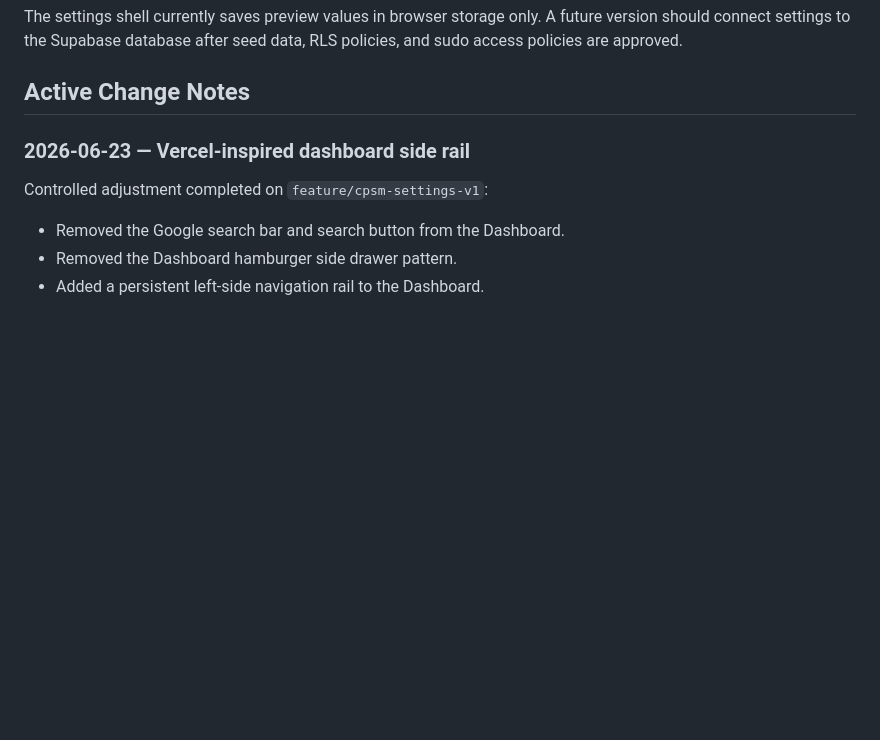
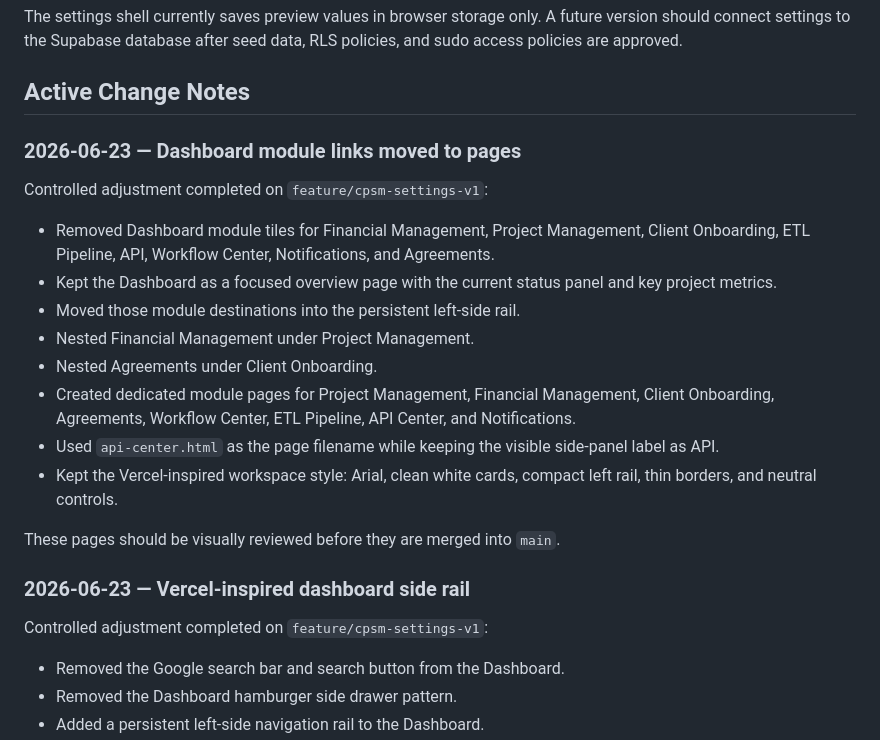
Before and after one commit to lesimpsonprogrammer/cp_service_manager, a Markdown page: docs/CPSM_BASELINE_AND_DECISIONS.md, the part around the change. GitHub-like rendering; blank space fills up the shorter version.

Commit message:
Document dashboard module page navigation

```diff
--- a/docs/CPSM_BASELINE_AND_DECISIONS.md
+++ b/docs/CPSM_BASELINE_AND_DECISIONS.md
@@ -48,6 +48,21 @@ This document is the source of truth for important CPSM project decisions, appro
 The settings shell currently saves preview values in browser storage only. A future version should connect settings to the Supabase database after seed data, RLS policies, and sudo access policies are approved.
 
 ## Active Change Notes
+
+### 2026-06-23 — Dashboard module links moved to pages
+
+Controlled adjustment completed on `feature/cpsm-settings-v1`:
+
+- Removed Dashboard module tiles for Financial Management, Project Management, Client Onboarding, ETL Pipeline, API, Workflow Center, Notifications, and Agreements.
+- Kept the Dashboard as a focused overview page with the current status panel and key project metrics.
+- Moved those module destinations into the persistent left-side rail.
+- Nested Financial Management under Project Management.
+- Nested Agreements under Client Onboarding.
+- Created dedicated module pages for Project Management, Financial Management, Client Onboarding, Agreements, Workflow Center, ETL Pipeline, API Center, and Notifications.
+- Used `api-center.html` as the page filename while keeping the visible side-panel label as API.
+- Kept the Vercel-inspired workspace style: Arial, clean white cards, compact left rail, thin borders, and neutral controls.
+
+These pages should be visually reviewed before they are merged into `main`.
 
 ### 2026-06-23 — Vercel-inspired dashboard side rail
 
```
